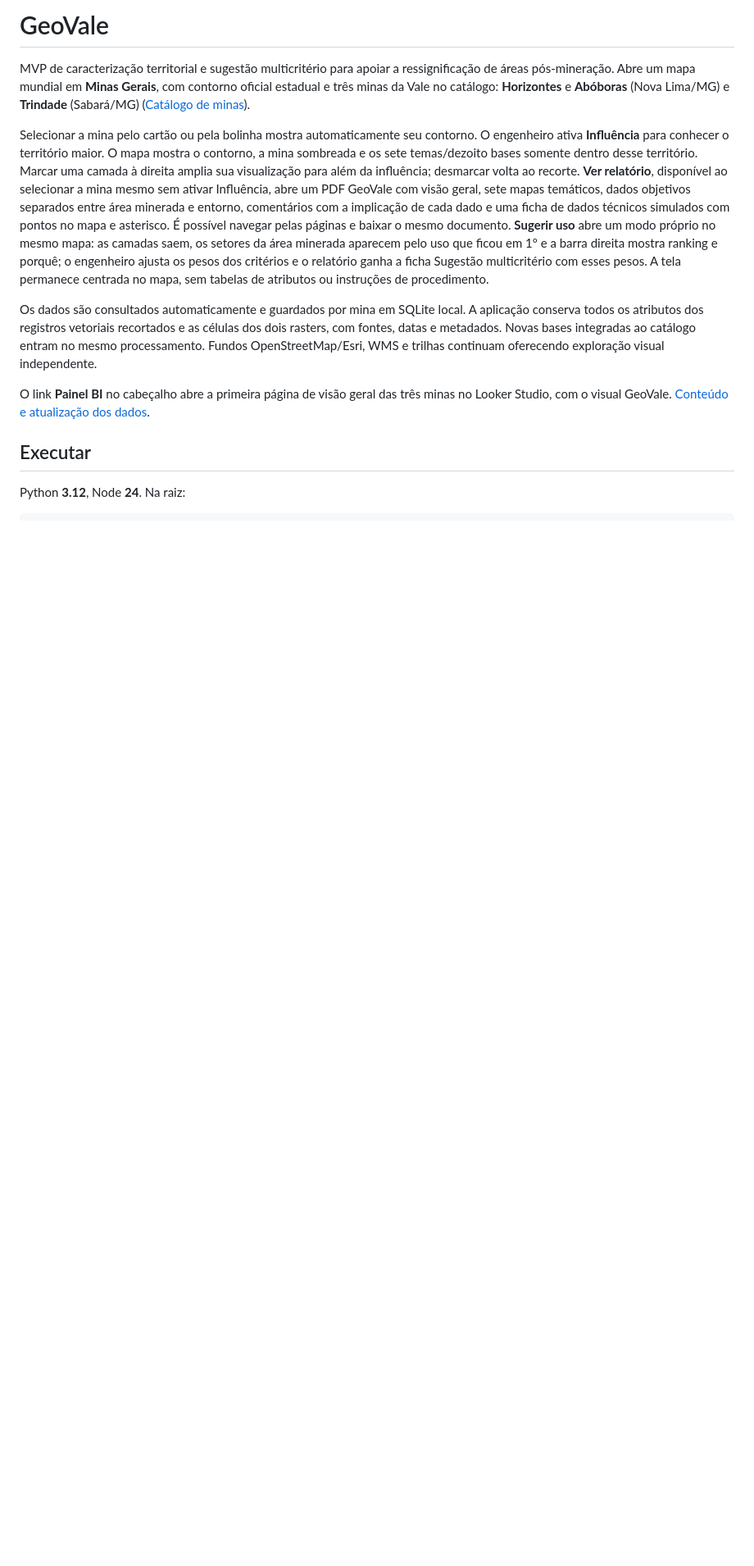
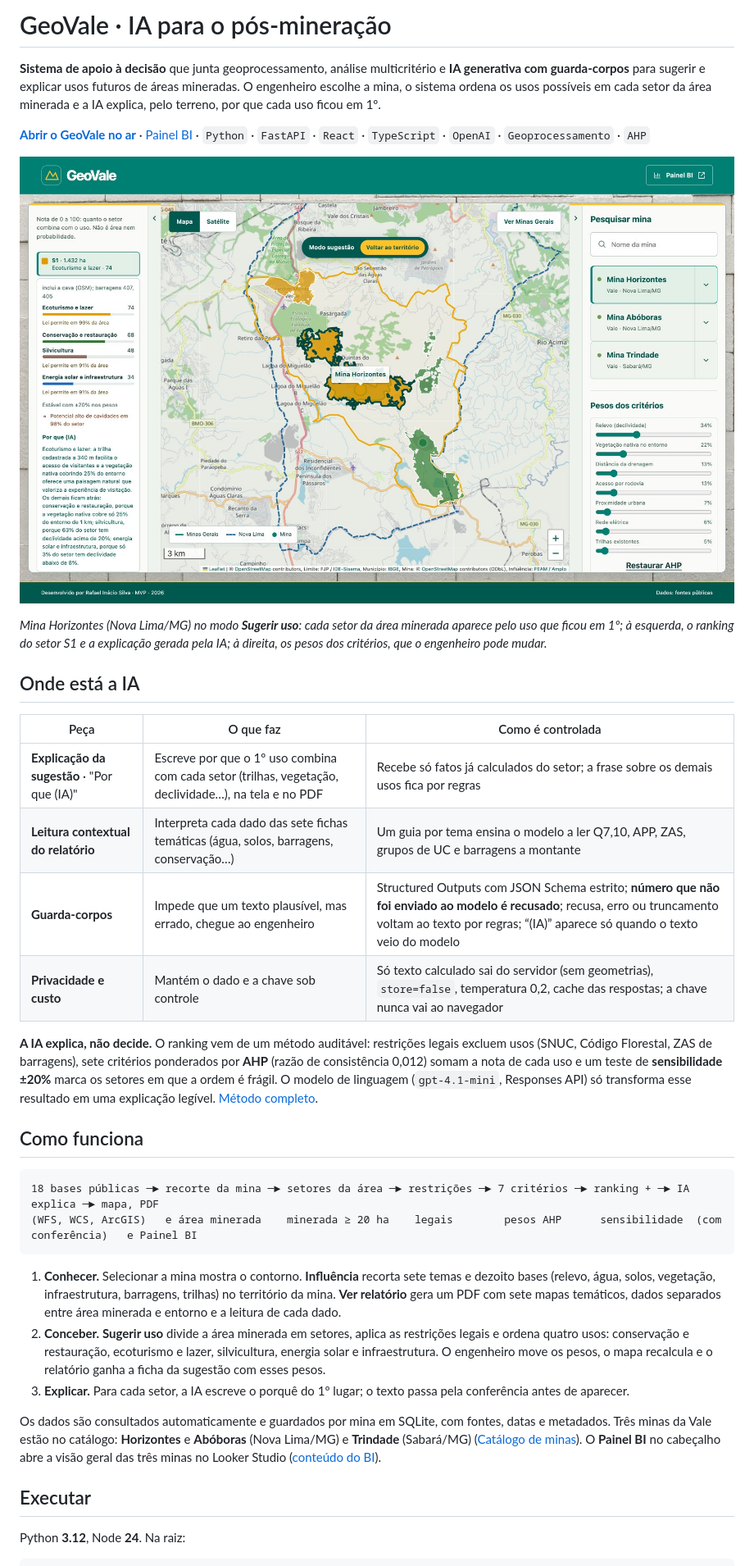
Before and after one commit to Rafael-Inacio-Silva/Geo_Vale, a Markdown page: README.md, the part around the change. Shown at 82% size. Drawn GitHub-style; pictures changed too: docs/imagens/sugestao-ia.jpg (added); blank space fills up the shorter version.

Commit message:
Destaca a IA no README com print do modo sugestão
Abre com o papel da IA generativa (explicação da sugestão e leitura do
relatório), os guarda-corpos que conferem o texto do modelo e o método
auditável (restrições legais, AHP e sensibilidade) que decide o ranking.

Co-Authored-By: Claude Opus 5.5 <noreply@anthropic.com>

````diff
--- a/README.md
+++ b/README.md
@@ -1,12 +1,36 @@
-# GeoVale
+# GeoVale · IA para o pós-mineração
 
-MVP de caracterização territorial e sugestão multicritério para apoiar a ressignificação de áreas pós-mineração. Abre um mapa mundial em **Minas Gerais**, com contorno oficial estadual e três minas da Vale no catálogo: **Horizontes** e **Abóboras** (Nova Lima/MG) e **Trindade** (Sabará/MG) ([Catálogo de minas](docs/MINAS.md)).
+**Sistema de apoio à decisão** que junta geoprocessamento, análise multicritério e **IA generativa com guarda-corpos** para sugerir e explicar usos futuros de áreas mineradas. O engenheiro escolhe a mina, o sistema ordena os usos possíveis em cada setor da área minerada e a IA explica, pelo terreno, por que cada uso ficou em 1º.
 
-Selecionar a mina pelo cartão ou pela bolinha mostra automaticamente seu contorno. O engenheiro ativa **Influência** para conhecer o território maior. O mapa mostra o contorno, a mina sombreada e os sete temas/dezoito bases somente dentro desse território. Marcar uma camada à direita amplia sua visualização para além da influência; desmarcar volta ao recorte. **Ver relatório**, disponível ao selecionar a mina mesmo sem ativar Influência, abre um PDF GeoVale com visão geral, sete mapas temáticos, dados objetivos separados entre área minerada e entorno, comentários com a implicação de cada dado e uma ficha de dados técnicos simulados com pontos no mapa e asterisco. É possível navegar pelas páginas e baixar o mesmo documento. **Sugerir uso** abre um modo próprio no mesmo mapa: as camadas saem, os setores da área minerada aparecem pelo uso que ficou em 1º e a barra direita mostra ranking e porquê; o engenheiro ajusta os pesos dos critérios e o relatório ganha a ficha Sugestão multicritério com esses pesos. A tela permanece centrada no mapa, sem tabelas de atributos ou instruções de procedimento.
+**[Abrir o GeoVale no ar](https://geo-vale.vercel.app)** · [Painel BI](https://lookerstudio.google.com/reporting/3dca8a93-d660-4d28-9f93-e3a3e53ff813/page/BCbCG) · `Python` · `FastAPI` · `React` · `TypeScript` · `OpenAI` · `Geoprocessamento` · `AHP`
 
-Os dados são consultados automaticamente e guardados por mina em SQLite local. A aplicação conserva todos os atributos dos registros vetoriais recortados e as células dos dois rasters, com fontes, datas e metadados. Novas bases integradas ao catálogo entram no mesmo processamento. Fundos OpenStreetMap/Esri, WMS e trilhas continuam oferecendo exploração visual independente.
+![Modo sugestão na Mina Horizontes: setores coloridos pelo 1º uso, ranking por setor, pesos ajustáveis e a explicação escrita pela IA em "Por que (IA)"](docs/imagens/sugestao-ia.jpg)
 
-O link **Painel BI** no cabeçalho abre a primeira página de visão geral das três minas no Looker Studio, com o visual GeoVale. [Conteúdo e atualização dos dados](docs/BI.md).
+*Mina Horizontes (Nova Lima/MG) no modo **Sugerir uso**: cada setor da área minerada aparece pelo uso que ficou em 1º; à esquerda, o ranking do setor S1 e a explicação gerada pela IA; à direita, os pesos dos critérios, que o engenheiro pode mudar.*
+
+## Onde está a IA
+
+| Peça | O que faz | Como é controlada |
+|---|---|---|
+| **Explicação da sugestão** · "Por que (IA)" | Escreve por que o 1º uso combina com cada setor (trilhas, vegetação, declividade…), na tela e no PDF | Recebe só fatos já calculados do setor; a frase sobre os demais usos fica por regras |
+| **Leitura contextual do relatório** | Interpreta cada dado das sete fichas temáticas (água, solos, barragens, conservação…) | Um guia por tema ensina o modelo a ler Q7,10, APP, ZAS, grupos de UC e barragens a montante |
+| **Guarda-corpos** | Impede que um texto plausível, mas errado, chegue ao engenheiro | Structured Outputs com JSON Schema estrito; **número que não foi enviado ao modelo é recusado**; recusa, erro ou truncamento voltam ao texto por regras; “(IA)” aparece só quando o texto veio do modelo |
+| **Privacidade e custo** | Mantém o dado e a chave sob controle | Só texto calculado sai do servidor (sem geometrias), `store=false`, temperatura 0,2, cache das respostas; a chave nunca vai ao navegador |
+
+**A IA explica, não decide.** O ranking vem de um método auditável: restrições legais excluem usos (SNUC, Código Florestal, ZAS de barragens), sete critérios ponderados por **AHP** (razão de consistência 0,012) somam a nota de cada uso e um teste de **sensibilidade ±20%** marca os setores em que a ordem é frágil. O modelo de linguagem (`gpt-4.1-mini`, Responses API) só transforma esse resultado em uma explicação legível. [Método completo](docs/MULTICRITERIO.md).
+
+## Como funciona
+
+```
+18 bases públicas ─► recorte da mina ─► setores da área ─► restrições ─► 7 critérios ─► ranking + ─► IA explica ─► mapa, PDF
+(WFS, WCS, ArcGIS)   e área minerada    minerada ≥ 20 ha    legais        pesos AHP      sensibilidade  (com conferência)   e Painel BI
+```
+
+1. **Conhecer.** Selecionar a mina mostra o contorno. **Influência** recorta sete temas e dezoito bases (relevo, água, solos, vegetação, infraestrutura, barragens, trilhas) no território da mina. **Ver relatório** gera um PDF com sete mapas temáticos, dados separados entre área minerada e entorno e a leitura de cada dado.
+2. **Conceber.** **Sugerir uso** divide a área minerada em setores, aplica as restrições legais e ordena quatro usos: conservação e restauração, ecoturismo e lazer, silvicultura, energia solar e infraestrutura. O engenheiro move os pesos, o mapa recalcula e o relatório ganha a ficha da sugestão com esses pesos.
+3. **Explicar.** Para cada setor, a IA escreve o porquê do 1º lugar; o texto passa pela conferência antes de aparecer.
+
+Os dados são consultados automaticamente e guardados por mina em SQLite, com fontes, datas e metadados. Três minas da Vale estão no catálogo: **Horizontes** e **Abóboras** (Nova Lima/MG) e **Trindade** (Sabará/MG) ([Catálogo de minas](docs/MINAS.md)). O **Painel BI** no cabeçalho abre a visão geral das três minas no Looker Studio ([conteúdo do BI](docs/BI.md)).
 
 ## Executar
 
````
